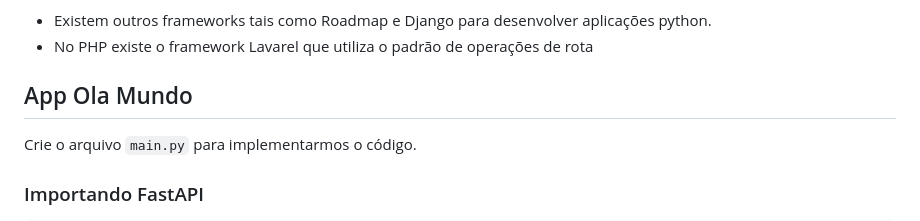
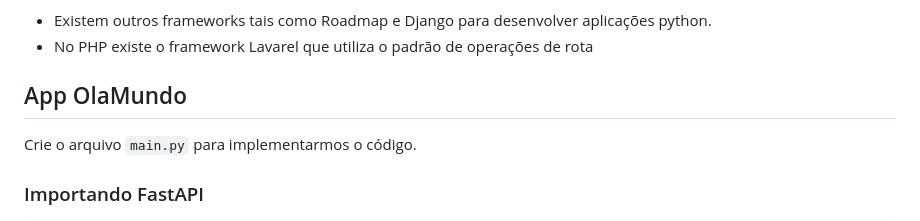
Before and after one commit to CarlosAntonioFreitasSilva/pandas_workspace, a Markdown page: backend-python.md, the part around one of its changes. GitHub-like rendering.

```diff
--- a/backend-python.md
+++ b/backend-python.md
@@ -13,7 +13,7 @@ Comentários:
 - Existem outros frameworks tais como Roadmap e Django para desenvolver aplicações python.
 - No PHP existe o framework Lavarel que utiliza o padrão de operações de rota
 
-## App Ola Mundo
+## App OlaMundo
 Crie o arquivo `main.py` para implementarmos o código.
 
 ### Importando FastAPI
```
Also changed, not shown: other parts of backend-python.md (+1 -1 lines).
